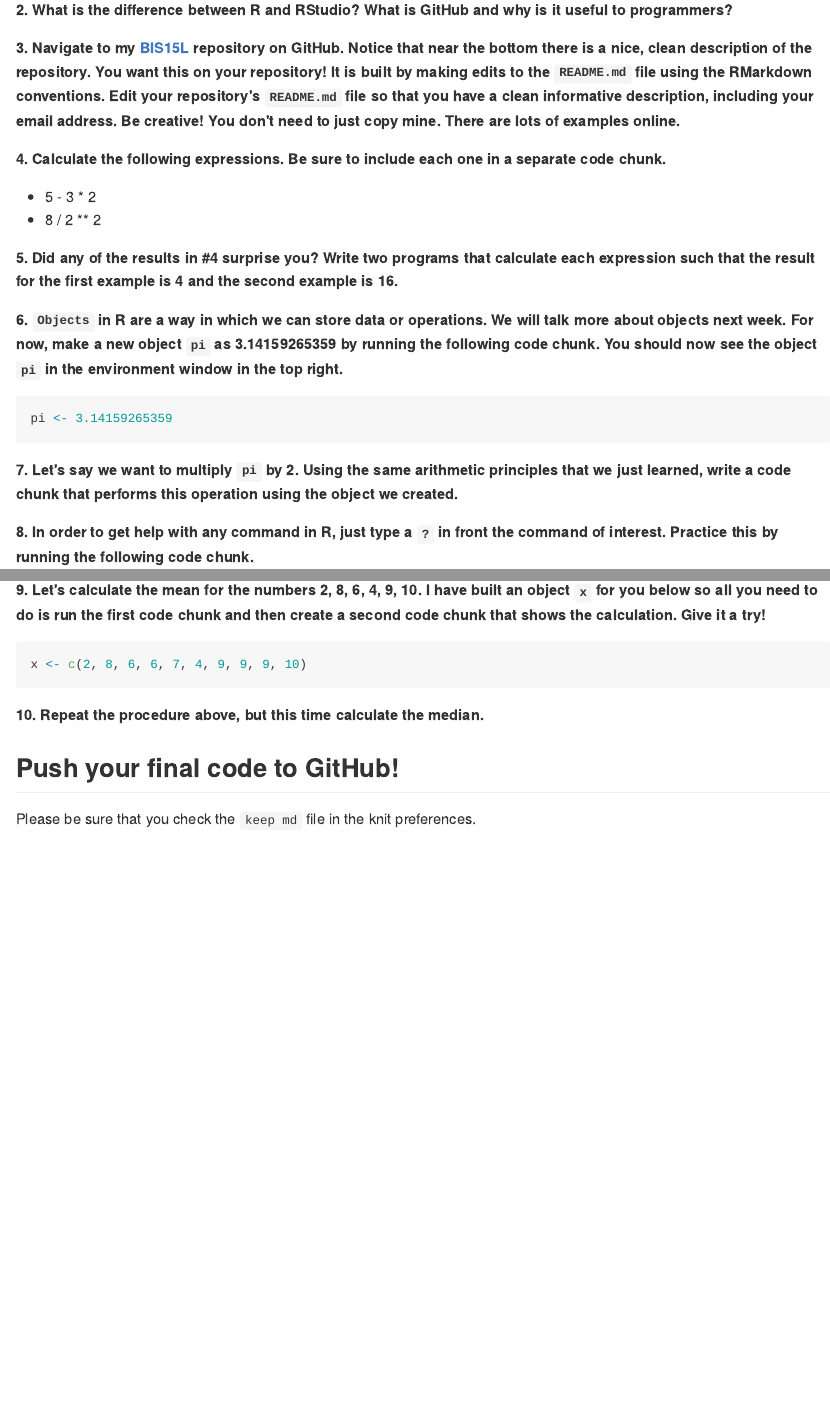
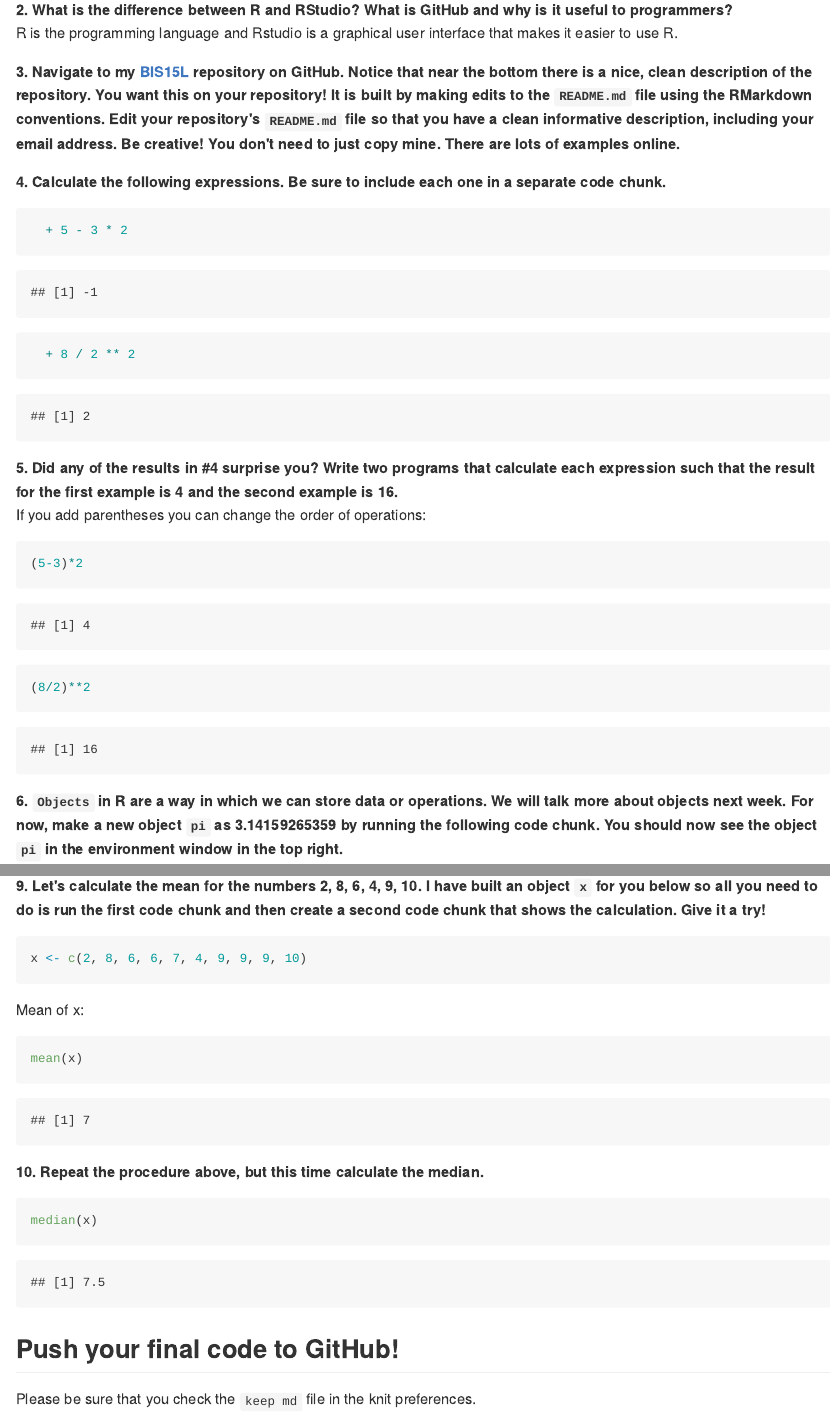
Before and after one commit to kmart0/BIS15W2022_KMartin, an R Markdown document (Lab 1 copy/lab1_hw.Rmd): the page in a window 1100 px wide, from 270 px down, and a second part further down, joined at a grey line. The pictures show the output file Lab 1 copy/lab1_hw.md that the author committed with the source, drawn offline in the style of GitHub.

Commit message:
HW 1 completed

````diff
--- a/Lab 1 copy/lab1_hw.Rmd
+++ b/Lab 1 copy/lab1_hw.Rmd
@@ -16,14 +17,27 @@ Make sure to use the formatting conventions of RMarkdown to make your report nea
 **1. Please complete the [class survey](https://forms.gle/hh5hmzTZgLYxkP7W9) if you have not already done so.**
 
 **2. What is the difference between R and RStudio? What is GitHub and why is it useful to programmers?**
+R is the programming language and Rstudio is a graphical user interface that makes it easier to use R.
 
 **3. Navigate to my [BIS15L](https://github.com/jmledford3115/BIS15LW2022_jledford) repository on GitHub. Notice that near the bottom there is a nice, clean description of the repository. You want this on your repository! It is built by making edits to the `README.md` file using the RMarkdown conventions. Edit your repository's `README.md` file so that you have a clean informative description, including your email address. Be creative! You don't need to just copy mine. There are lots of examples online.**
 
 **4. Calculate the following expressions. Be sure to include each one in a separate code chunk.**
+```{r}
   + 5 - 3 * 2
+```
+```{r}
   + 8 / 2 ** 2
+```
 
 **5. Did any of the results in #4 surprise you? Write two programs that calculate each expression such that the result for the first example is 4 and the second example is 16.**
+If you add parentheses you can change the order of operations:
+```{r}
+(5-3)*2
+```
+```{r}
+(8/2)**2
+```
+
 
 **6. `Objects` in R are a way in which we can store data or operations. We will talk more about objects next week. For now, make a new object `pi` as 3.14159265359 by running the following code chunk. You should now see the object `pi` in the environment window in the top right.**
 ```{r}
@@ -41,8 +55,18 @@ pi <- 3.14159265359
 ```{r}
 x <- c(2, 8, 6, 6, 7, 4, 9, 9, 9, 10)
 ```
+Mean of x:
+
+```{r}
+mean(x)
+```
+
 
 **10. Repeat the procedure above, but this time calculate the median.**
+```{r}
+median(x)
+```
+
 
 ## Push your final code to GitHub!
 Please be sure that you check the `keep md` file in the knit preferences.
````
Also changed, not shown: Lab 1 copy/lab1_hw.html, Lab 1 copy/lab1_hw.md, Lab 1 copy/lab1_hw.Rmd (3 more changed lines).
